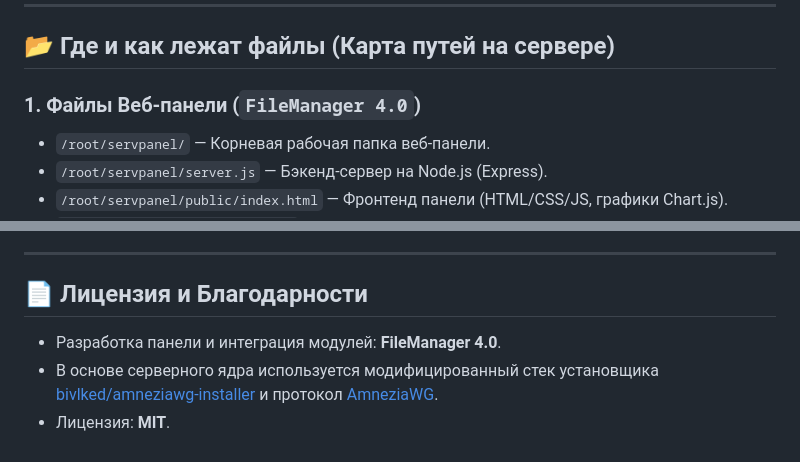
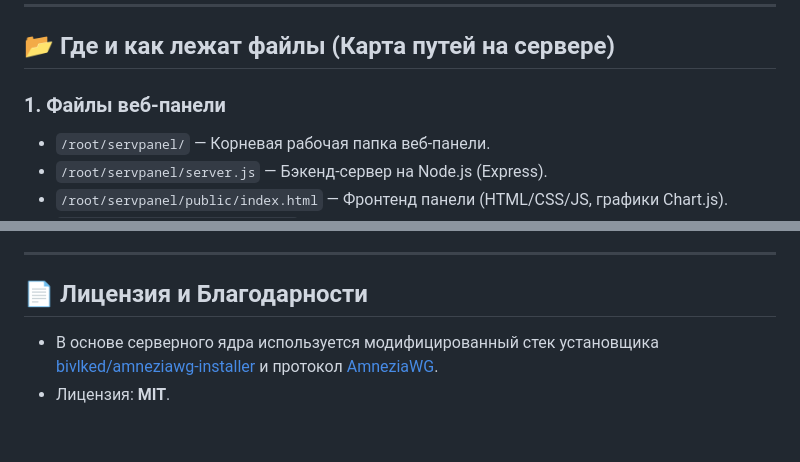
Before and after one commit to AmShaegar-dev/servpanel, a Markdown page: README.md, 2 parts joined by grey strips. Drawn GitHub-style.

Commit message:
README: убраны FileManager 4.0 и устаревшие примечания

```diff
--- a/README.md
+++ b/README.md
@@ -524,7 +524,7 @@ curl https://panel.example.com:9101/health
 
 ## 📂 Где и как лежат файлы (Карта путей на сервере)
 
-### 1. Файлы Веб-панели (`FileManager 4.0`)
+### 1. Файлы веб-панели
 * `/root/servpanel/` — Корневая рабочая папка веб-панели.
 * `/root/servpanel/server.js` — Бэкенд-сервер на Node.js (Express).
 * `/root/servpanel/public/index.html` — Фронтенд панели (HTML/CSS/JS, графики Chart.js).
@@ -970,6 +970,5 @@ npm test
 ---
 
 ## 📄 Лицензия и Благодарности
-* Разработка панели и интеграция модулей: **FileManager 4.0**.
 * В основе серверного ядра используется модифицированный стек установщика [bivlked/amneziawg-installer](https://github.com/bivlked/amneziawg-installer) и протокол [AmneziaWG](https://github.com/amnezia-vpn/amneziawg-linux-kernel-module).
 * Лицензия: **MIT**.
```
